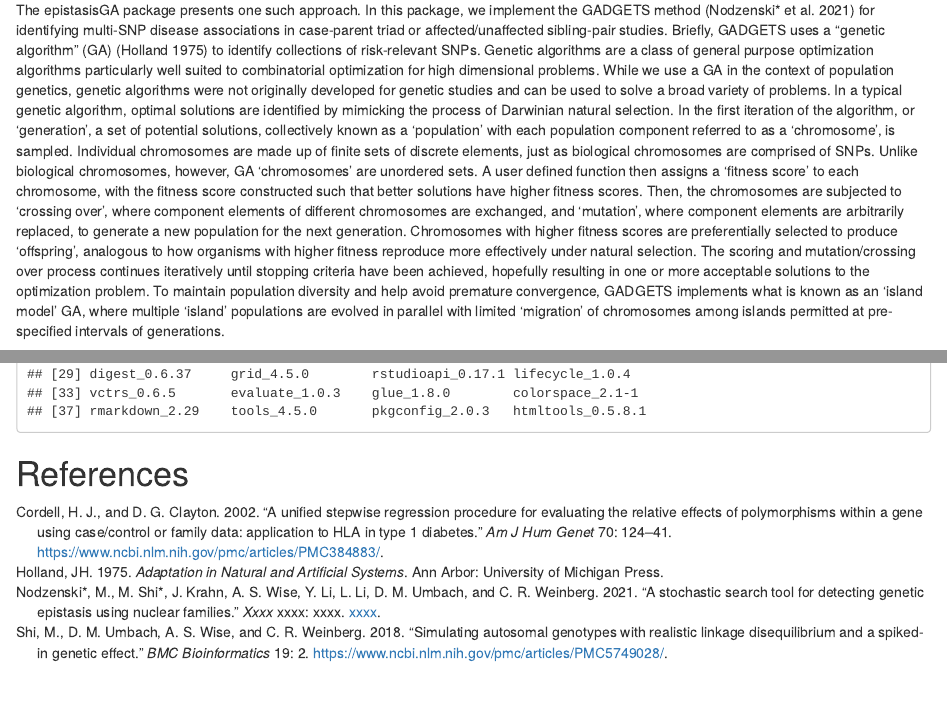
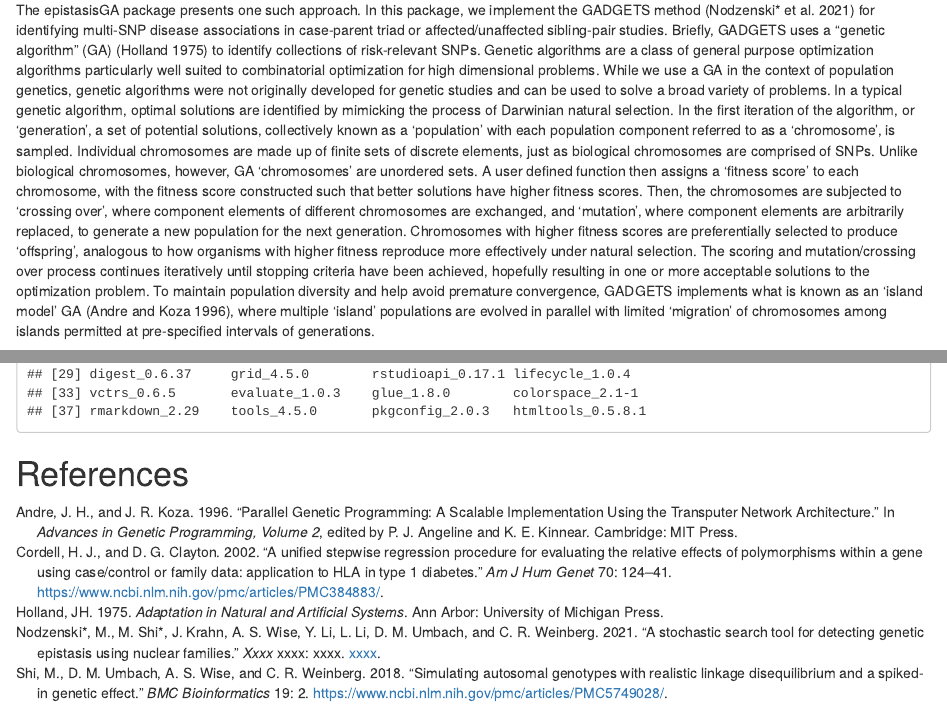
Before and after one commit to mnodzenski/epistasisGA, an R Markdown document (vignettes/basic_usage.Rmd): the page in a window 1100 px wide, from 460 px down, and a second part further down, joined at a grey line. Rendered offline with R 4.5, knitr and Pandoc, with nearby package versions; drawn as R Markdown's standard HTML page in place of the format the file asks for; some code elsewhere in the file could not run offline.

Commit message:
Add island model ref.

```diff
--- a/vignettes/basic_usage.Rmd
+++ b/vignettes/basic_usage.Rmd
@@ -32,7 +32,7 @@ knitr::opts_chunk$set(tidy = FALSE,
 
 While methods for characterizing marginal relationships between individual SNPs and disease status have been well developed in high throughput genetic association studies of complex diseases, identifying joint associations between collections of genetic variants and disease remains challenging. To date, studies have overwhelmingly focused on detecting variant-disease associations on a SNP by SNP basis. Doing so allows researchers to scan millions of SNPs for evidence of association with disease, but only SNPs with large marginal disease associations can be identified, missing collections of SNPs with large joint disease associations despite small marginal associations. For many diseases, it is hypothesized that increased penetrance may result from the joint effect of variants at multiple susceptibility loci, suggesting methods focused on identifying multi-SNP associations may offer greater insight into the genetic architecture of complex diseases.
 
-The epistasisGA package presents one such approach. In this package, we implement the GADGETS method [@GADGET2020] for identifying multi-SNP disease associations in case-parent triad or affected/unaffected sibling-pair studies. Briefly, GADGETS uses a "genetic algorithm" (GA) [@holland] to identify collections of risk-relevant SNPs. Genetic algorithms are a class of general purpose optimization algorithms particularly well suited to combinatorial optimization for high dimensional problems. While we use a GA in the context of population genetics, genetic algorithms were not originally developed for genetic studies and can be used to solve a broad variety of problems. In a typical genetic algorithm, optimal solutions are identified by mimicking the process of Darwinian natural selection. In the first iteration of the algorithm, or 'generation', a set of potential solutions, collectively known as a 'population' with each population component referred to as a 'chromosome', is sampled. Individual chromosomes are made up of finite sets of discrete elements, just as biological chromosomes are comprised of SNPs. Unlike biological chromosomes, however, GA 'chromosomes' are unordered sets. A user defined function then assigns a 'fitness score' to each chromosome, with the fitness score constructed such that better solutions have higher fitness scores. Then, the chromosomes are subjected to 'crossing over', where component elements of different chromosomes are exchanged, and 'mutation', where component elements are arbitrarily replaced, to generate a new population for the next generation. Chromosomes with higher fitness scores are preferentially selected to produce 'offspring', analogous to how organisms with higher fitness reproduce more effectively under natural selection. The scoring and mutation/crossing over process continues iteratively until stopping criteria have been achieved, hopefully resulting in one or more acceptable solutions to the optimization problem. To maintain population diversity and help avoid premature convergence, GADGETS implements what is known as an 'island model' GA, where multiple 'island' populations are evolved in parallel with limited 'migration' of chromosomes among islands permitted at pre-specified intervals of generations.
+The epistasisGA package presents one such approach. In this package, we implement the GADGETS method [@GADGET2020] for identifying multi-SNP disease associations in case-parent triad or affected/unaffected sibling-pair studies. Briefly, GADGETS uses a "genetic algorithm" (GA) [@holland] to identify collections of risk-relevant SNPs. Genetic algorithms are a class of general purpose optimization algorithms particularly well suited to combinatorial optimization for high dimensional problems. While we use a GA in the context of population genetics, genetic algorithms were not originally developed for genetic studies and can be used to solve a broad variety of problems. In a typical genetic algorithm, optimal solutions are identified by mimicking the process of Darwinian natural selection. In the first iteration of the algorithm, or 'generation', a set of potential solutions, collectively known as a 'population' with each population component referred to as a 'chromosome', is sampled. Individual chromosomes are made up of finite sets of discrete elements, just as biological chromosomes are comprised of SNPs. Unlike biological chromosomes, however, GA 'chromosomes' are unordered sets. A user defined function then assigns a 'fitness score' to each chromosome, with the fitness score constructed such that better solutions have higher fitness scores. Then, the chromosomes are subjected to 'crossing over', where component elements of different chromosomes are exchanged, and 'mutation', where component elements are arbitrarily replaced, to generate a new population for the next generation. Chromosomes with higher fitness scores are preferentially selected to produce 'offspring', analogous to how organisms with higher fitness reproduce more effectively under natural selection. The scoring and mutation/crossing over process continues iteratively until stopping criteria have been achieved, hopefully resulting in one or more acceptable solutions to the optimization problem. To maintain population diversity and help avoid premature convergence, GADGETS implements what is known as an 'island model' GA [@island1996], where multiple 'island' populations are evolved in parallel with limited 'migration' of chromosomes among islands permitted at pre-specified intervals of generations.
 
 In GADGETS, the term 'chromosome' refers to a collection or subset of SNPs we wish to examine for evidence of a strong multi-SNP association with disease. To be clear, these SNPs need not be located on the same biological chromosome. The details of the fitness score function and crossover/mutation operations are given in [@GADGET2020], but in short, the intuitive aim is to assign high scores to collections of SNPs that are jointly carried by the disease affected children (cases) much more frequently than not. For affected/unaffected sibling-pairs, we operationalize this by comparing the paired sibling genotypes. For case-parent triads, we imagine a possible sibling for each case based on the alleles that were not transmitted, which we call the 'complement', and we compare the frequency with which subsets of SNPs are jointly transmitted to cases versus complements. Importantly, we do not assume a single subset of risk-relevant SNPs, so GADGETS does not directly output a single optimal subset but rather a number provisionally interesting collections of SNPs. Some final processing is therefore required to carry out overall inference and to tease out the actual risk-relevant subset(s) of SNPs.
 
--- a/vignettes/library.bib
+++ b/vignettes/library.bib
@@ -42,3 +42,7 @@ and Li, L. and Umbach, D.M. and Weinberg, C.R.},
   year = 1975,
   address   = {Ann Arbor}
 }
+
+@incollection{island1996,
+    title     = {Parallel Genetic Programming: A Scalable Implementation Using the Transputer Network Architecture},
+    author    = {Andre, J.H. and Koza, J.R.},
@@ -44,0 +55,6 @@ and Li, L. and Umbach, D.M. and Weinberg, C.R.},
+  booktitle = {Advances in Genetic Programming, Volume 2},
+  editor = {Angeline, P.J. and Kinnear, K.E.},
+  publisher = {MIT Press},
+  year = 1996,
+  address = {Cambridge}
+}
```
Also changed, not shown: vignettes/library.bib (6 more changed lines).
